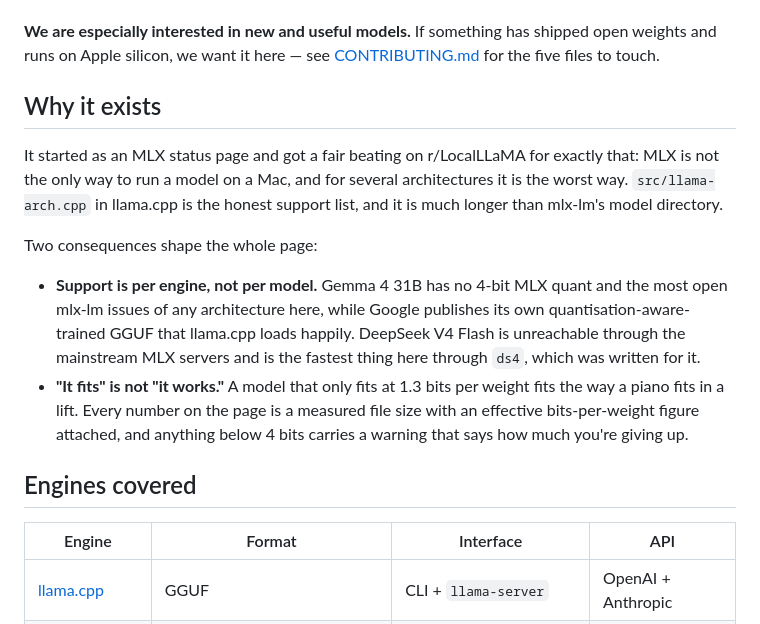
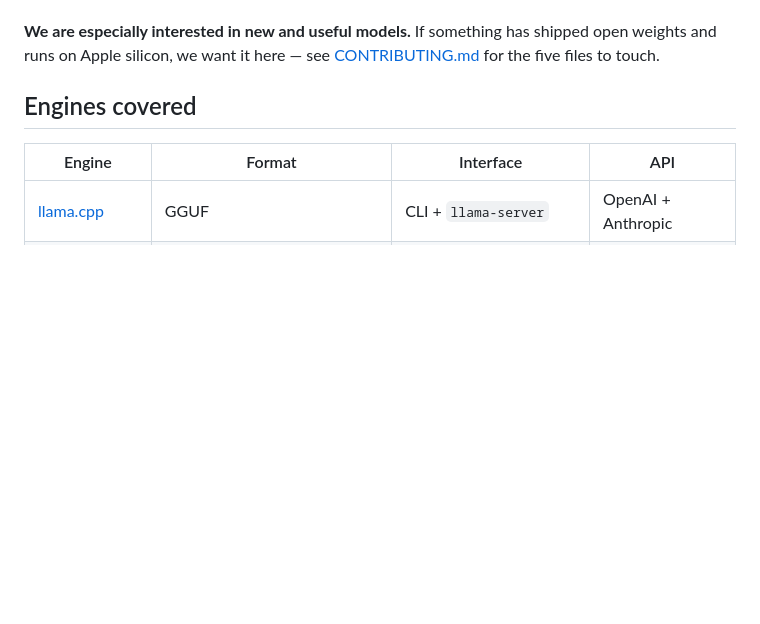
Before and after one commit to dreamingwell/apple-llm-performance, a Markdown page: README.md, the part around the change. Rendered like a GitHub page; blank space fills up the shorter version.

Commit message:
docs: drop the 'Why it exists' section
Co-Authored-By: Claude Opus 5 (1M context) <noreply@anthropic.com>

```diff
--- a/README.md
+++ b/README.md
@@ -35,25 +35,6 @@ whatever tools you like. What we ask is the same thing we ask of ourselves:
 **We are especially interested in new and useful models.** If something has
 shipped open weights and runs on Apple silicon, we want it here — see
 [CONTRIBUTING.md](CONTRIBUTING.md) for the five files to touch.
-
-## Why it exists
-
-It started as an MLX status page and got a fair beating on r/LocalLLaMA for
-exactly that: MLX is not the only way to run a model on a Mac, and for several
-architectures it is the worst way. `src/llama-arch.cpp` in llama.cpp is the
-honest support list, and it is much longer than mlx-lm's model directory.
-
-Two consequences shape the whole page:
-
-- **Support is per engine, not per model.** Gemma 4 31B has no 4-bit MLX quant
-  and the most open mlx-lm issues of any architecture here, while Google
-  publishes its own quantisation-aware-trained GGUF that llama.cpp loads
-  happily. DeepSeek V4 Flash is unreachable through the mainstream MLX servers
-  and is the fastest thing here through `ds4`, which was written for it.
-- **"It fits" is not "it works."** A model that only fits at 1.3 bits per weight
-  fits the way a piano fits in a lift. Every number on the page is a measured
-  file size with an effective bits-per-weight figure attached, and anything
-  below 4 bits carries a warning that says how much you're giving up.
 
 ## Engines covered
 
```
